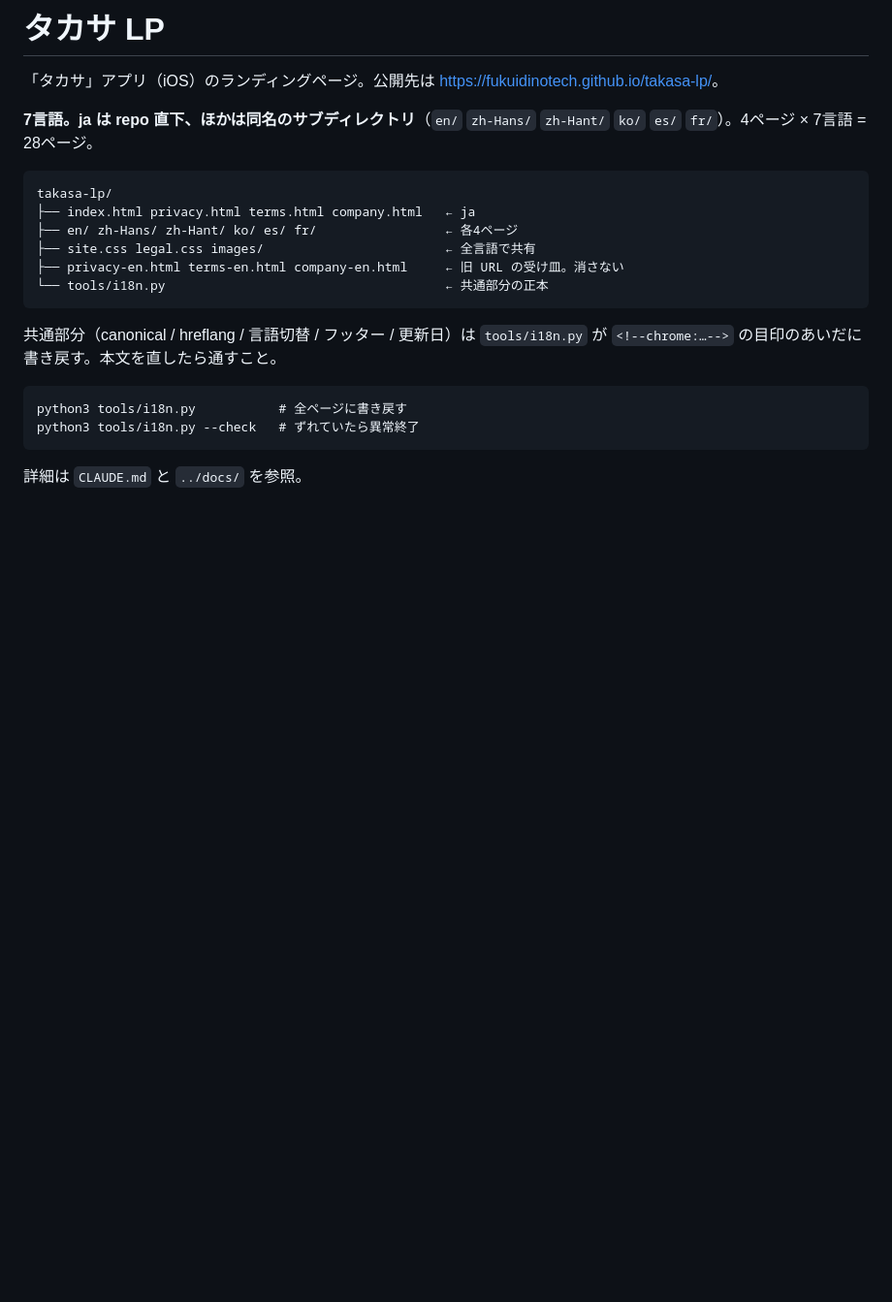
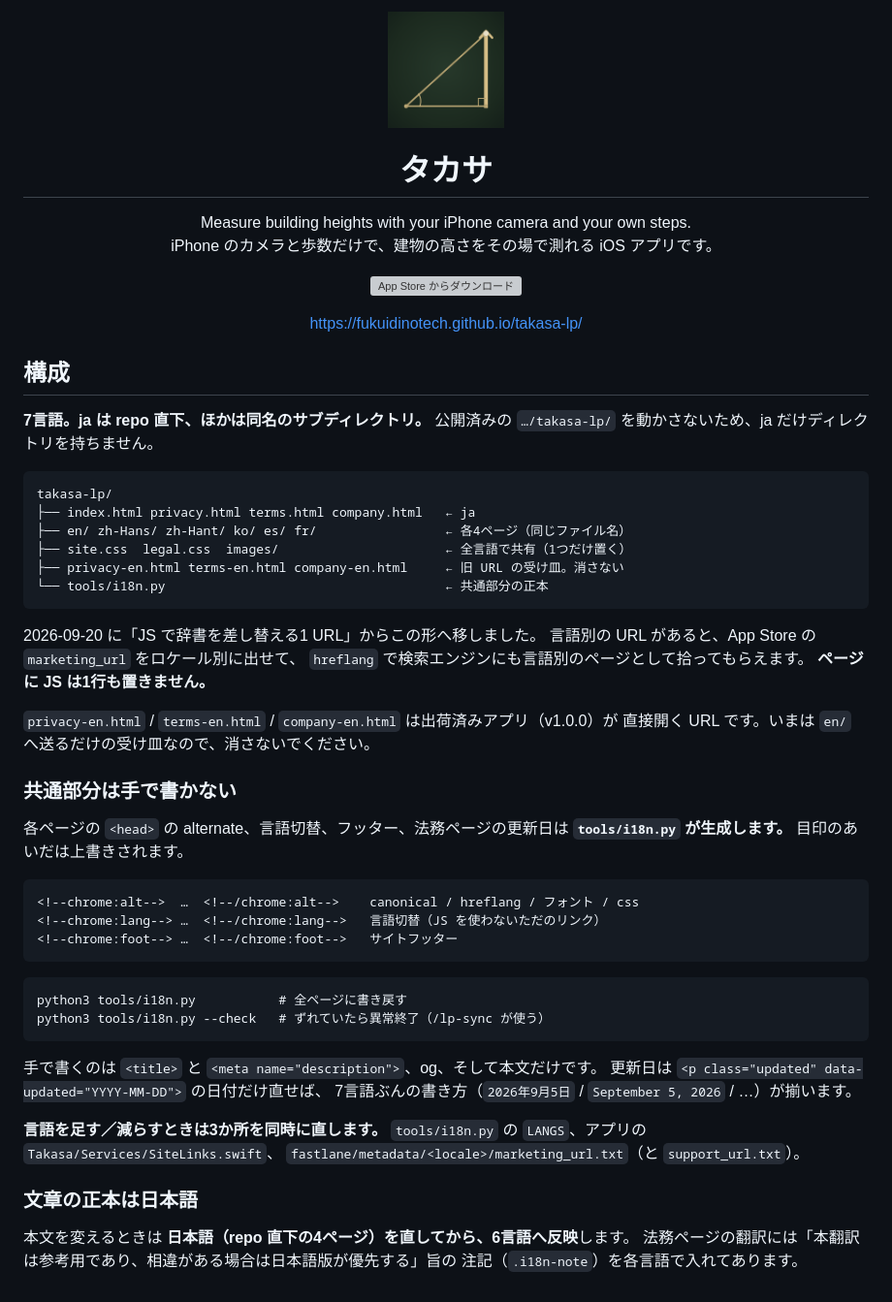
Before and after one commit to fukuidinotech/takasa-lp, a Markdown page: README.md, the part around the change. Shown at 97% size. Rendered like a GitHub page; pictures changed too: images/app-icon.png (added); blank space fills up the shorter version; grey boxes are pictures that could not be loaded.

Commit message:
README を kakesu / nback の LP と同じ形に揃える
アイコン・ストアバッジ・公開URLを先頭に置き、構成と共通部分の運用ルールを README だけで読めるようにするため。

Co-Authored-By: Claude Opus 5.5 (1M context) <noreply@anthropic.com>

````diff
--- a/README.md
+++ b/README.md
@@ -1,26 +1,72 @@
-# タカサ LP
+<p align="center">
+  <img src="images/app-icon.png" width="120" alt="タカサ アイコン">
+</p>
 
-「タカサ」アプリ（iOS）のランディングページ。公開先は
-<https://fukuidinotech.github.io/takasa-lp/>。
+<h1 align="center">タカサ</h1>
 
-**7言語。ja は repo 直下、ほかは同名のサブディレクトリ**（`en/` `zh-Hans/` `zh-Hant/`
-`ko/` `es/` `fr/`）。4ページ × 7言語 = 28ページ。
+<p align="center">
+  Measure building heights with your iPhone camera and your own steps.<br>
+  iPhone のカメラと歩数だけで、建物の高さをその場で測れる iOS アプリです。
+</p>
+
+<p align="center">
+  <a href="https://apps.apple.com/jp/app/id6808973098">
+    <img src="https://toolbox.marketingtools.apple.com/api/badges/download-on-the-app-store/black/ja-jp?size=250x83" alt="App Store からダウンロード" height="44">
+  </a>
+</p>
+
+<p align="center">
+  <a href="https://fukuidinotech.github.io/takasa-lp/">https://fukuidinotech.github.io/takasa-lp/</a>
+</p>
+
+## 構成
+
+**7言語。ja は repo 直下、ほかは同名のサブディレクトリ。**
+公開済みの `…/takasa-lp/` を動かさないため、ja だけディレクトリを持ちません。
 
 ```
 takasa-lp/
 ├── index.html privacy.html terms.html company.html   ← ja
-├── en/ zh-Hans/ zh-Hant/ ko/ es/ fr/                 ← 各4ページ
-├── site.css legal.css images/                        ← 全言語で共有
+├── en/ zh-Hans/ zh-Hant/ ko/ es/ fr/                 ← 各4ページ（同じファイル名）
+├── site.css  legal.css  images/                      ← 全言語で共有（1つだけ置く）
 ├── privacy-en.html terms-en.html company-en.html     ← 旧 URL の受け皿。消さない
 └── tools/i18n.py                                     ← 共通部分の正本
 ```
 
-共通部分（canonical / hreflang / 言語切替 / フッター / 更新日）は `tools/i18n.py` が
-`<!--chrome:…-->` の目印のあいだに書き戻す。本文を直したら通すこと。
+2026-09-20 に「JS で辞書を差し替える1 URL」からこの形へ移しました。
+言語別の URL があると、App Store の `marketing_url` をロケール別に出せて、
+`hreflang` で検索エンジンにも言語別のページとして拾ってもらえます。
+**ページに JS は1行も置きません。**
+
+`privacy-en.html` / `terms-en.html` / `company-en.html` は出荷済みアプリ（v1.0.0）が
+直接開く URL です。いまは `en/` へ送るだけの受け皿なので、消さないでください。
+
+### 共通部分は手で書かない
+
+各ページの `<head>` の alternate、言語切替、フッター、法務ページの更新日は
+**`tools/i18n.py` が生成します。** 目印のあいだは上書きされます。
+
+```
+<!--chrome:alt-->  …  <!--/chrome:alt-->    canonical / hreflang / フォント / css
+<!--chrome:lang--> …  <!--/chrome:lang-->   言語切替（JS を使わないただのリンク）
+<!--chrome:foot--> …  <!--/chrome:foot-->   サイトフッター
+```
 
 ```
 python3 tools/i18n.py           # 全ページに書き戻す
-python3 tools/i18n.py --check   # ずれていたら異常終了
+python3 tools/i18n.py --check   # ずれていたら異常終了（/lp-sync が使う）
 ```
 
-詳細は `CLAUDE.md` と `../docs/` を参照。
+手で書くのは `<title>` と `<meta name="description">`、og、そして本文だけです。
+更新日は `<p class="updated" data-updated="YYYY-MM-DD">` の日付だけ直せば、
+7言語ぶんの書き方（`2026年9月5日` / `September 5, 2026` / …）が揃います。
+
+**言語を足す／減らすときは3か所を同時に直します。**
+`tools/i18n.py` の `LANGS`、アプリの `Takasa/Services/SiteLinks.swift`、
+`fastlane/metadata/<locale>/marketing_url.txt`（と `support_url.txt`）。
+
+### 文章の正本は日本語
+
+本文を変えるときは **日本語（repo 直下の4ページ）を直してから、6言語へ反映**します。
+法務ページの翻訳には「本翻訳は参考用であり、相違がある場合は日本語版が優先する」旨の
+注記（`.i18n-note`）を各言語で入れてあります。
````
